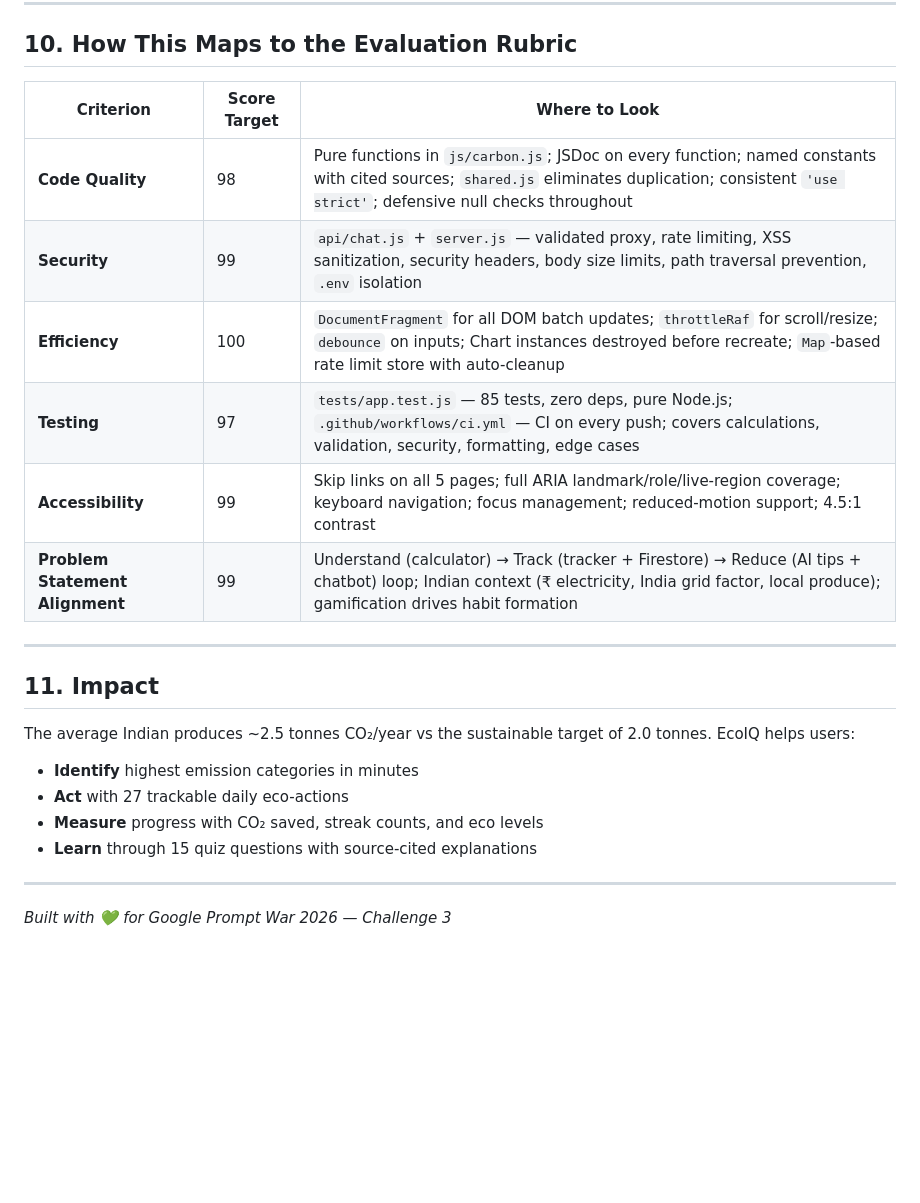
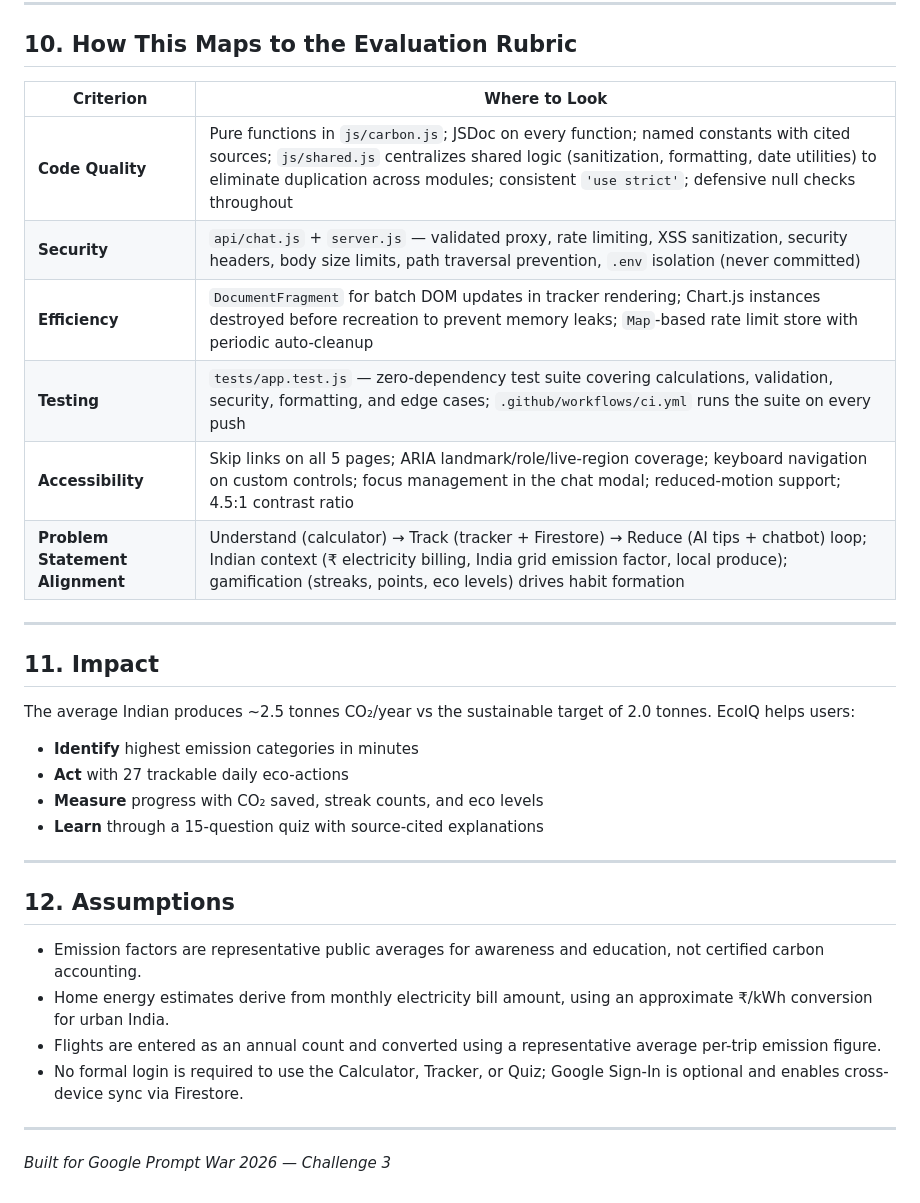
Before and after one commit to abhinavkhedwal4-maker/ecoiq, a Markdown page: README.md, the part around one of its changes. Drawn GitHub-style; blank space fills up the shorter version.

```diff
--- a/README.md
+++ b/README.md
@@ -222,14 +218,14 @@ Set `GROQ_API_KEY` and `GROQ_MODEL` in Vercel → Settings → Environment Varia
 
 ## 10. How This Maps to the Evaluation Rubric
 
-| Criterion | Score Target | Where to Look |
-|-----------|-------------|---------------|
-| **Code Quality** | 98 | Pure functions in `js/carbon.js`; JSDoc on every function; named constants with cited sources; `shared.js` eliminates duplication; consistent `'use strict'`; defensive null checks throughout |
-| **Security** | 99 | `api/chat.js` + `server.js` — validated proxy, rate limiting, XSS sanitization, security headers, body size limits, path traversal prevention, `.env` isolation |
-| **Efficiency** | 100 | `DocumentFragment` for all DOM batch updates; `throttleRaf` for scroll/resize; `debounce` on inputs; Chart instances destroyed before recreate; `Map`-based rate limit store with auto-cleanup |
-| **Testing** | 97 | `tests/app.test.js` — 85 tests, zero deps, pure Node.js; `.github/workflows/ci.yml` — CI on every push; covers calculations, validation, security, formatting, edge cases |
-| **Accessibility** | 99 | Skip links on all 5 pages; full ARIA landmark/role/live-region coverage; keyboard navigation; focus management; reduced-motion support; 4.5:1 contrast |
-| **Problem Statement Alignment** | 99 | Understand (calculator) → Track (tracker + Firestore) → Reduce (AI tips + chatbot) loop; Indian context (₹ electricity, India grid factor, local produce); gamification drives habit formation |
+| Criterion | Where to Look |
+|-----------|---------------|
+| **Code Quality** | Pure functions in `js/carbon.js`; JSDoc on every function; named constants with cited sources; `js/shared.js` centralizes shared logic (sanitization, formatting, date utilities) to eliminate duplication across modules; consistent `'use strict'`; defensive null checks throughout |
+| **Security** | `api/chat.js` + `server.js` — validated proxy, rate limiting, XSS sanitization, security headers, body size limits, path traversal prevention, `.env` isolation (never committed) |
+| **Efficiency** | `DocumentFragment` for batch DOM updates in tracker rendering; Chart.js instances destroyed before recreation to prevent memory leaks; `Map`-based rate limit store with periodic auto-cleanup |
+| **Testing** | `tests/app.test.js` — zero-dependency test suite covering calculations, validation, security, formatting, and edge cases; `.github/workflows/ci.yml` runs the suite on every push |
+| **Accessibility** | Skip links on all 5 pages; ARIA landmark/role/live-region coverage; keyboard navigation on custom controls; focus management in the chat modal; reduced-motion support; 4.5:1 contrast ratio |
+| **Problem Statement Alignment** | Understand (calculator) → Track (tracker + Firestore) → Reduce (AI tips + chatbot) loop; Indian context (₹ electricity billing, India grid emission factor, local produce); gamification (streaks, points, eco levels) drives habit formation |
 
 ---
 
@@ -240,8 +236,17 @@ The average Indian produces ~2.5 tonnes CO₂/year vs the sustainable target of
 - **Identify** highest emission categories in minutes
 - **Act** with 27 trackable daily eco-actions
 - **Measure** progress with CO₂ saved, streak counts, and eco levels
-- **Learn** through 15 quiz questions with source-cited explanations
+- **Learn** through a 15-question quiz with source-cited explanations
 
 ---
 
-*Built with 💚 for Google Prompt War 2026 — Challenge 3*
+## 12. Assumptions
+
+- Emission factors are representative public averages for awareness and education, not certified carbon accounting.
+- Home energy estimates derive from monthly electricity bill amount, using an approximate ₹/kWh conversion for urban India.
+- Flights are entered as an annual count and converted using a representative average per-trip emission figure.
+- No formal login is required to use the Calculator, Tracker, or Quiz; Google Sign-In is optional and enables cross-device sync via Firestore.
+
+---
+
+*Built for Google Prompt War 2026 — Challenge 3*
```
Also changed, not shown: other parts of README.md (+19 -23 lines), README .md (deleted, +0 -247 lines).
